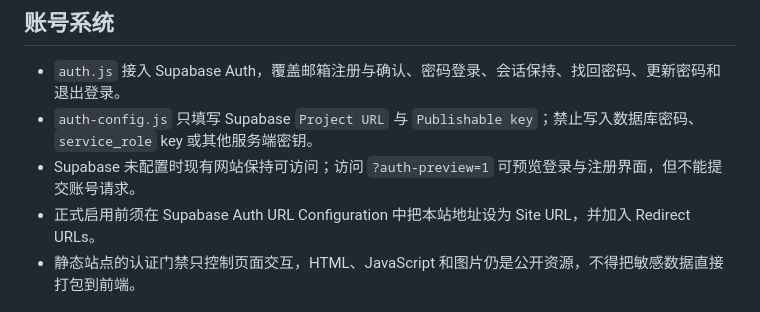
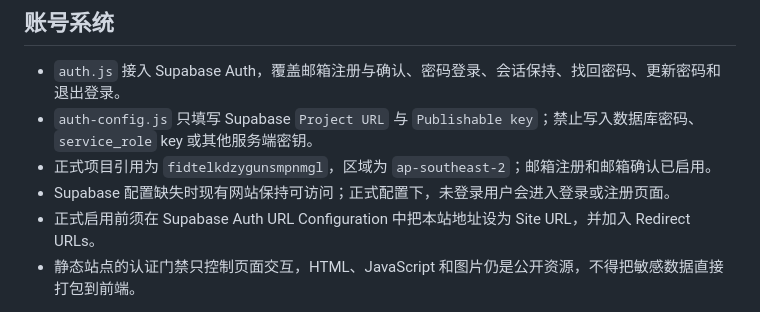
Before and after one commit to Potatobox062416/AI, a Markdown page: jin-jing-gan-kao/README.md, the part around the change. GitHub-like rendering.

Commit message:
docs: record Supabase auth configuration

```diff
--- a/jin-jing-gan-kao/README.md
+++ b/jin-jing-gan-kao/README.md
@@ -6,7 +6,8 @@
 
 - `auth.js` 接入 Supabase Auth，覆盖邮箱注册与确认、密码登录、会话保持、找回密码、更新密码和退出登录。
 - `auth-config.js` 只填写 Supabase `Project URL` 与 `Publishable key`；禁止写入数据库密码、`service_role` key 或其他服务端密钥。
-- Supabase 未配置时现有网站保持可访问；访问 `?auth-preview=1` 可预览登录与注册界面，但不能提交账号请求。
+- 正式项目引用为 `fidtelkdzygunsmpnmgl`，区域为 `ap-southeast-2`；邮箱注册和邮箱确认已启用。
+- Supabase 配置缺失时现有网站保持可访问；正式配置下，未登录用户会进入登录或注册页面。
 - 正式启用前须在 Supabase Auth URL Configuration 中把本站地址设为 Site URL，并加入 Redirect URLs。
 - 静态站点的认证门禁只控制页面交互，HTML、JavaScript 和图片仍是公开资源，不得把敏感数据直接打包到前端。
 
```
